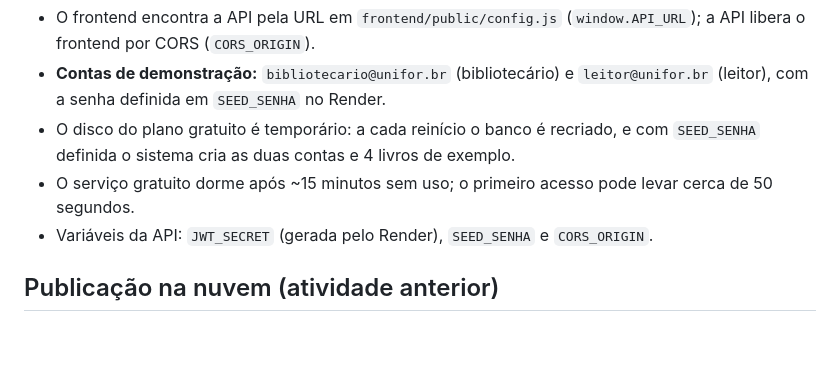
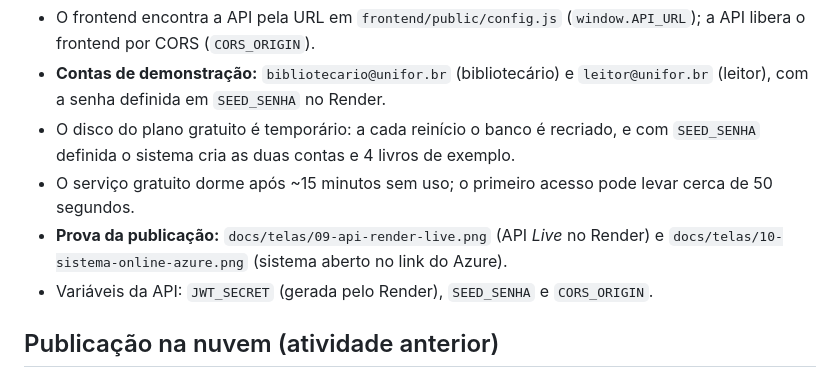
Before and after one commit to brunovasr/Full-Stack-app, a Markdown page: README.md, the part around the change. Drawn GitHub-style; blank space fills up the shorter version.

Commit message:
docs: adicionar prints da API no Render e do sistema online no Azure
Inclui as figuras 9 e 10 no relatório em PDF e no README.

```diff
--- a/README.md
+++ b/README.md
@@ -81,6 +81,7 @@ Variáveis de ambiente: `PORT`, `JWT_SECRET` (obrigatório em produção) e `DB_
 - **Contas de demonstração:** `bibliotecario@unifor.br` (bibliotecário) e `leitor@unifor.br` (leitor), com a senha definida em `SEED_SENHA` no Render.
 - O disco do plano gratuito é temporário: a cada reinício o banco é recriado, e com `SEED_SENHA` definida o sistema cria as duas contas e 4 livros de exemplo.
 - O serviço gratuito dorme após ~15 minutos sem uso; o primeiro acesso pode levar cerca de 50 segundos.
+- **Prova da publicação:** `docs/telas/09-api-render-live.png` (API *Live* no Render) e `docs/telas/10-sistema-online-azure.png` (sistema aberto no link do Azure).
 - Variáveis da API: `JWT_SECRET` (gerada pelo Render), `SEED_SENHA` e `CORS_ORIGIN`.
 
 ## Publicação na nuvem (atividade anterior)
```
Also changed, not shown: docs/telas/09-api-render-live.png (added), docs/telas/10-sistema-online-azure.png (added), 1 other file.
